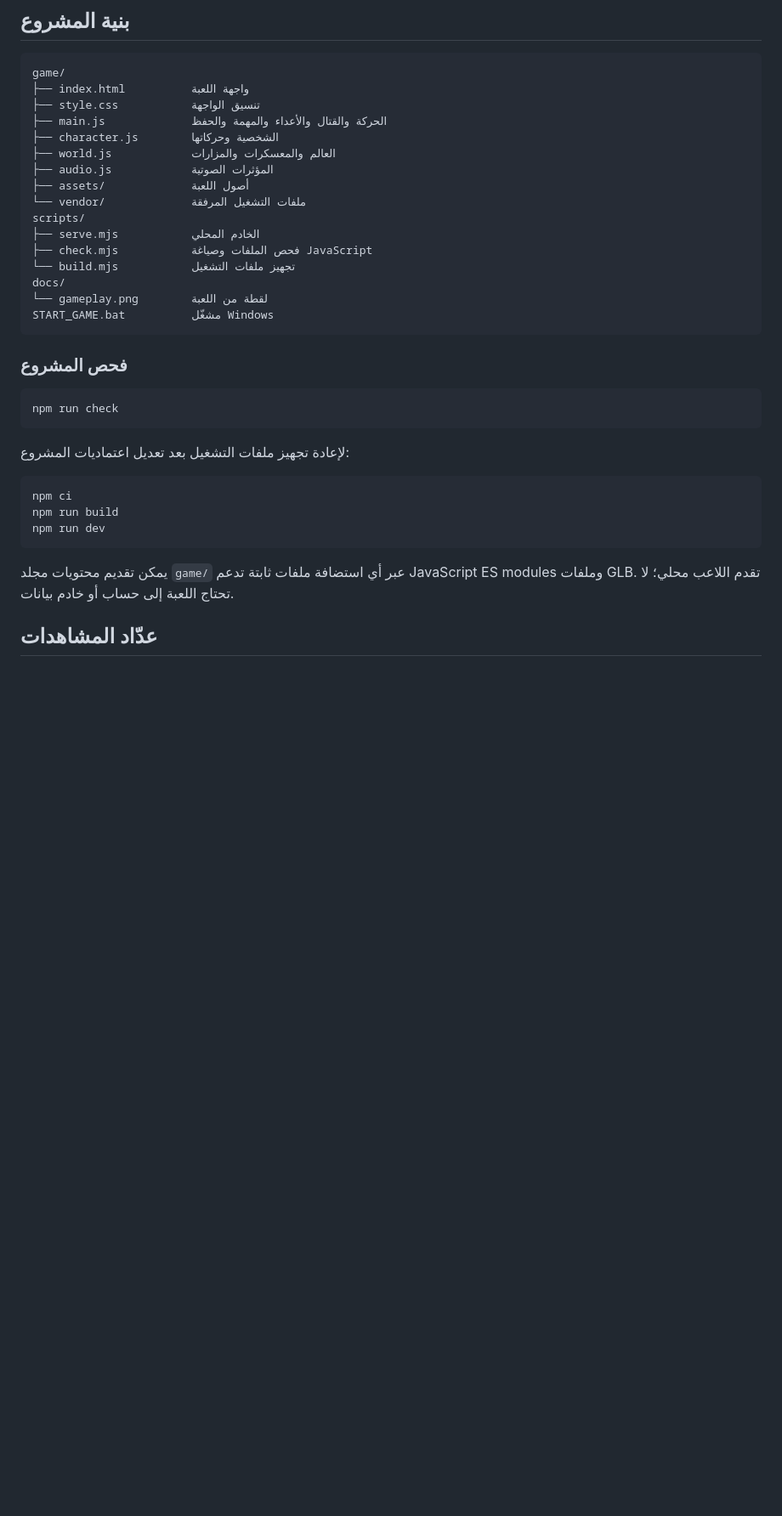
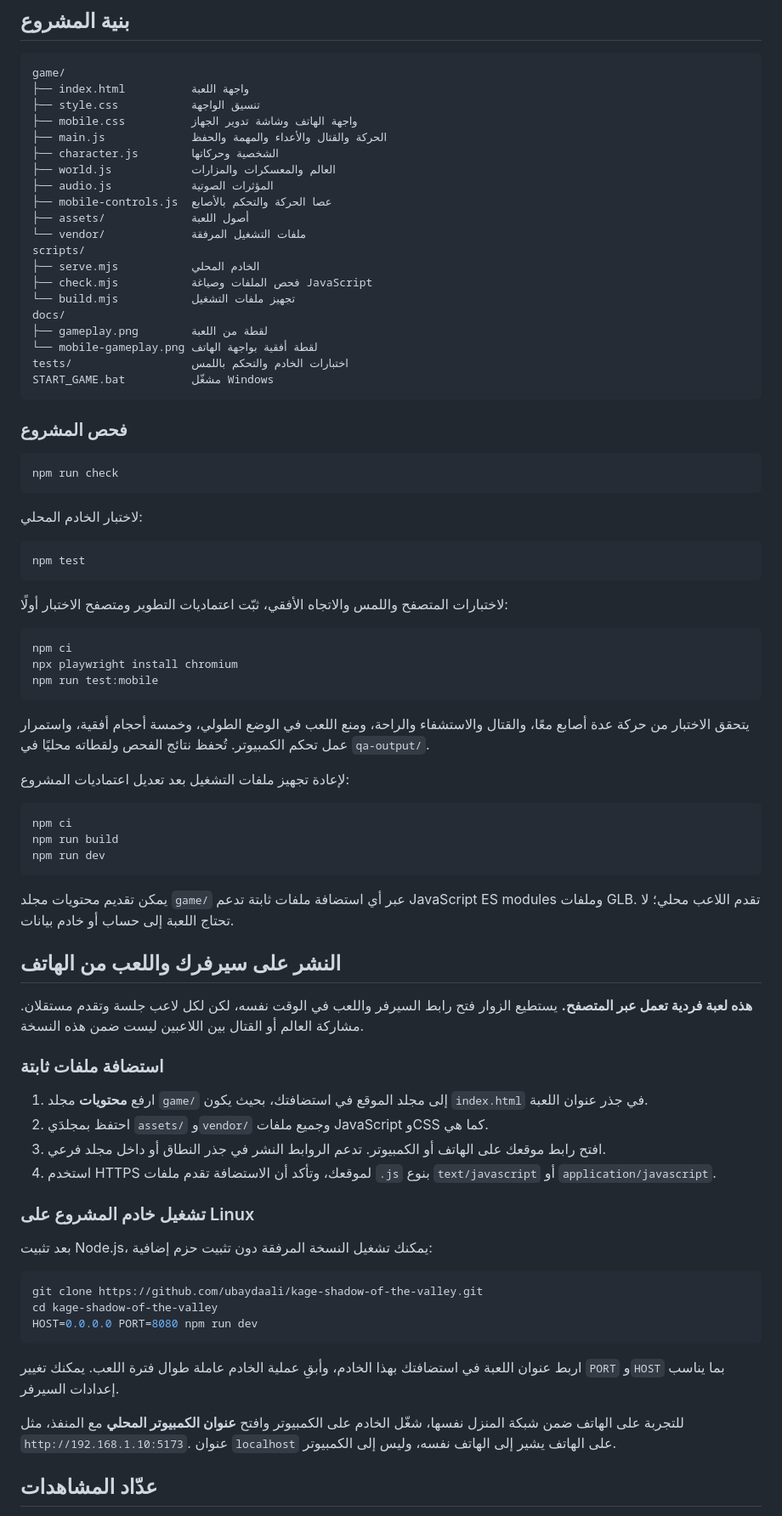
Before and after one commit to ubaydaali/kage-shadow-of-the-valley, a Markdown page: README.md, the part around one of its changes. Shown at 85% size. Rendered like a GitHub page; blank space fills up the shorter version.

````diff
--- a/README.md
+++ b/README.md
@@ -109,10 +130,12 @@ node scripts/serve.mjs
 game/
 ├── index.html          واجهة اللعبة
 ├── style.css           تنسيق الواجهة
+├── mobile.css          واجهة الهاتف وشاشة تدوير الجهاز
 ├── main.js             الحركة والقتال والأعداء والمهمة والحفظ
 ├── character.js        الشخصية وحركاتها
 ├── world.js            العالم والمعسكرات والمزارات
 ├── audio.js            المؤثرات الصوتية
+├── mobile-controls.js  عصا الحركة والتحكم بالأصابع
 ├── assets/             أصول اللعبة
 └── vendor/             ملفات التشغيل المرفقة
 scripts/
@@ -120,7 +143,9 @@ scripts/
 ├── check.mjs           فحص الملفات وصياغة JavaScript
 └── build.mjs           تجهيز ملفات التشغيل
 docs/
-└── gameplay.png        لقطة من اللعبة
+├── gameplay.png        لقطة من اللعبة
+└── mobile-gameplay.png لقطة أفقية بواجهة الهاتف
+tests/                  اختبارات الخادم والتحكم باللمس
 START_GAME.bat          مشغّل Windows
 ```
 
@@ -129,6 +154,22 @@ START_GAME.bat          مشغّل Windows
 ```sh
 npm run check
 ```
+
+لاختبار الخادم المحلي:
+
+```sh
+npm test
+```
+
+لاختبارات المتصفح واللمس والاتجاه الأفقي، ثبّت اعتماديات التطوير ومتصفح الاختبار أولًا:
+
+```sh
+npm ci
+npx playwright install chromium
+npm run test:mobile
+```
+
+يتحقق الاختبار من حركة عدة أصابع معًا، والقتال والاستشفاء والراحة، ومنع اللعب في الوضع الطولي، وخمسة أحجام أفقية، واستمرار عمل تحكم الكمبيوتر. تُحفظ نتائج الفحص ولقطاته محليًا في `qa-output/`.
 
 لإعادة تجهيز ملفات التشغيل بعد تعديل اعتماديات المشروع:
 
@@ -139,6 +180,31 @@ npm run dev
 ```
 
 يمكن تقديم محتويات مجلد `game/` عبر أي استضافة ملفات ثابتة تدعم JavaScript ES modules وملفات GLB. تقدم اللاعب محلي؛ لا تحتاج اللعبة إلى حساب أو خادم بيانات.
+
+## النشر على سيرفرك واللعب من الهاتف
+
+**هذه لعبة فردية تعمل عبر المتصفح.** يستطيع الزوار فتح رابط السيرفر واللعب في الوقت نفسه، لكن لكل لاعب جلسة وتقدم مستقلان. مشاركة العالم أو القتال بين اللاعبين ليست ضمن هذه النسخة.
+
+### استضافة ملفات ثابتة
+
+1. ارفع **محتويات** مجلد `game/` إلى مجلد الموقع في استضافتك، بحيث يكون `index.html` في جذر عنوان اللعبة.
+2. احتفظ بمجلدَي `assets/` و`vendor/` وجميع ملفات JavaScript وCSS كما هي.
+3. افتح رابط موقعك على الهاتف أو الكمبيوتر. تدعم الروابط النشر في جذر النطاق أو داخل مجلد فرعي.
+4. استخدم HTTPS لموقعك، وتأكد أن الاستضافة تقدم ملفات `.js` بنوع `text/javascript` أو `application/javascript`.
+
+### تشغيل خادم المشروع على Linux
+
+بعد تثبيت Node.js، يمكنك تشغيل النسخة المرفقة دون تثبيت حزم إضافية:
+
+```sh
+git clone https://github.com/ubaydaali/kage-shadow-of-the-valley.git
+cd kage-shadow-of-the-valley
+HOST=0.0.0.0 PORT=8080 npm run dev
+```
+
+اربط عنوان اللعبة في استضافتك بهذا الخادم، وأبقِ عملية الخادم عاملة طوال فترة اللعب. يمكنك تغيير `PORT` و`HOST` بما يناسب إعدادات السيرفر.
+
+للتجربة على الهاتف ضمن شبكة المنزل نفسها، شغّل الخادم على الكمبيوتر وافتح **عنوان الكمبيوتر المحلي** مع المنفذ، مثل `http://192.168.1.10:5173`. عنوان `localhost` على الهاتف يشير إلى الهاتف نفسه، وليس إلى الكمبيوتر.
 
 ## عدّاد المشاهدات
 
````
Also changed, not shown: other parts of README.md (+23 -2 lines), docs/mobile-gameplay.png (added), 10 other files.
